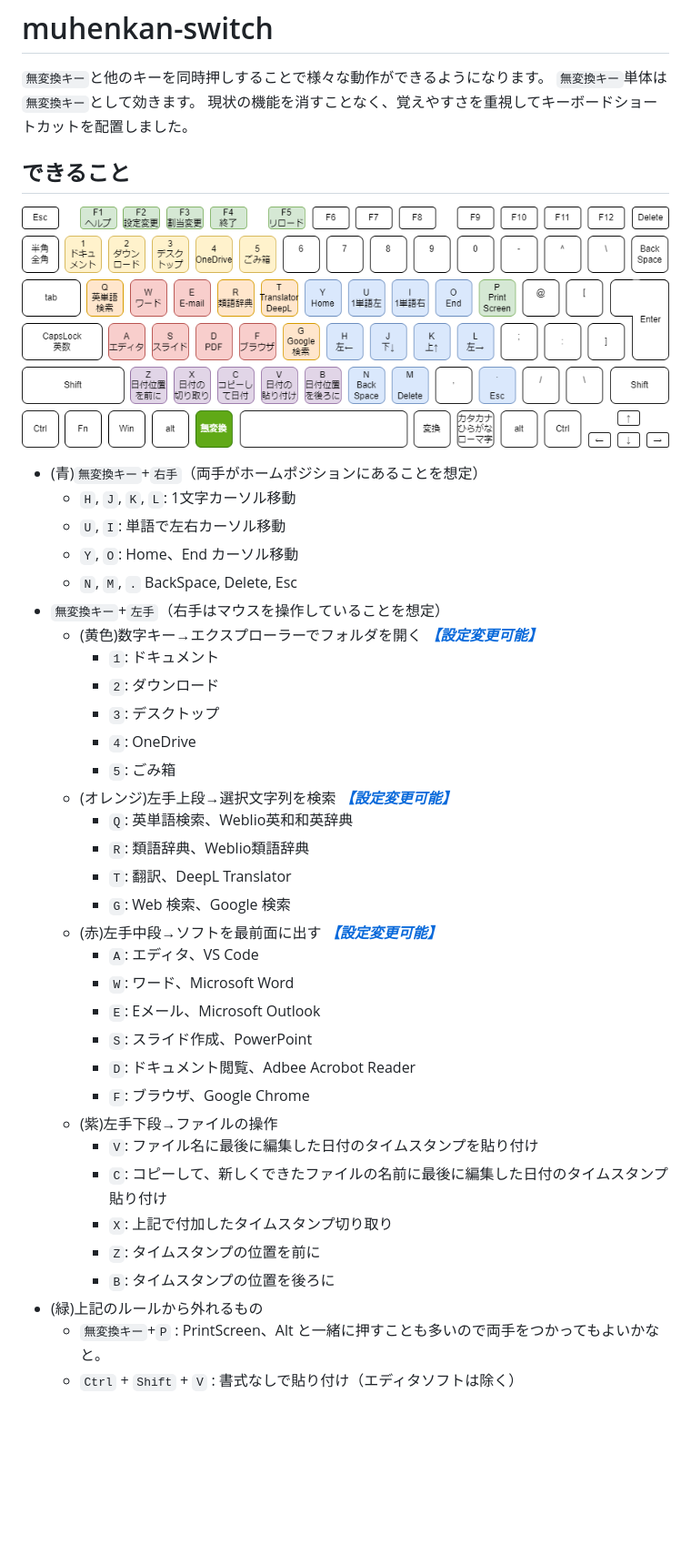
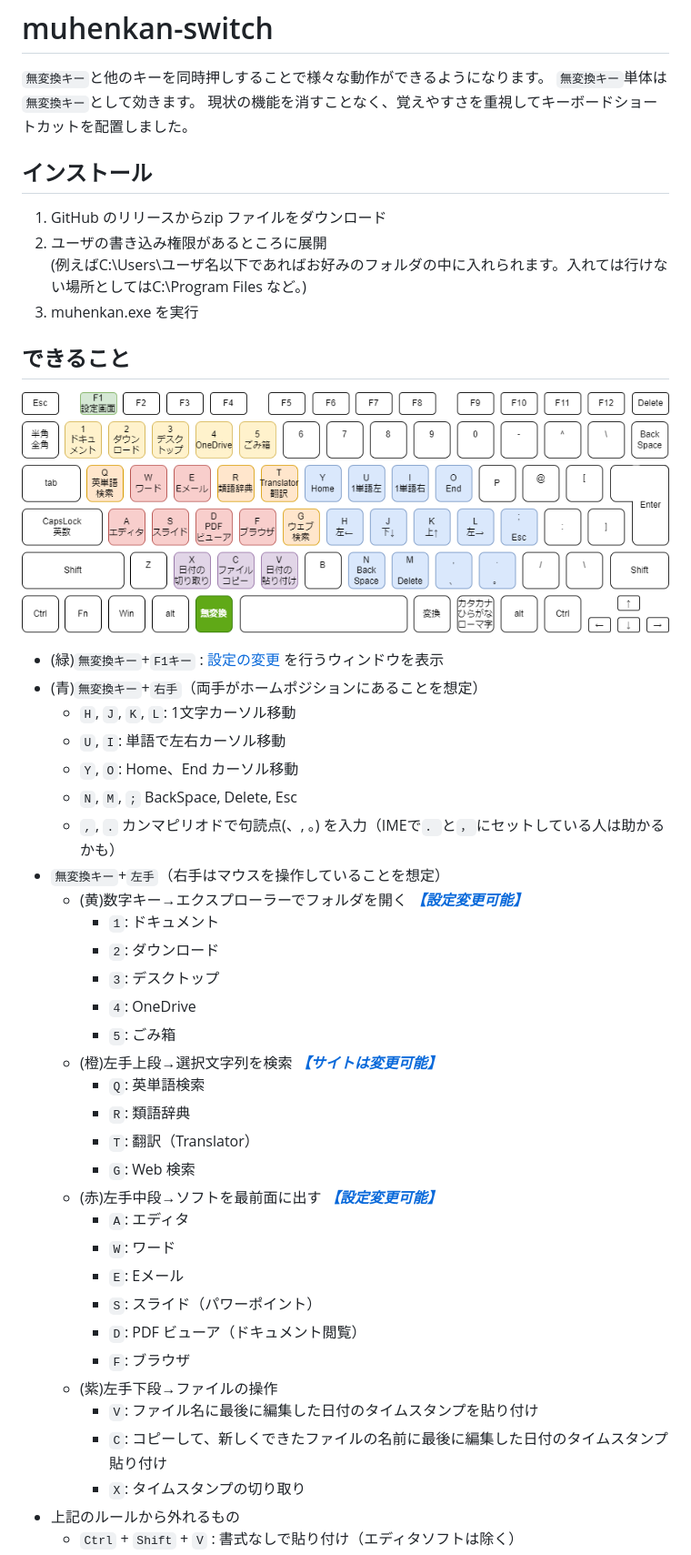
Before and after one commit to kimushun1101/muhenkan-switch, a Markdown page: README.md, the part around the change printed below. Shown: that part at 91% size. GitHub-like rendering; pictures changed too: img/keyboard.png; blank space fills up the shorter version.

```diff
--- a/README.md
+++ b/README.md
@@ -4,39 +4,44 @@
 `無変換キー`単体は`無変換キー`として効きます。
 現状の機能を消すことなく、覚えやすさを重視してキーボードショートカットを配置しました。
 
+## インストール
+1. GitHub のリリースからzip ファイルをダウンロード
+2. ユーザの書き込み権限があるところに展開
+(例えばC:\Users\ユーザ名以下であればお好みのフォルダの中に入れられます。入れては行けない場所としてはC:\Program Files など。)
+3. muhenkan.exe を実行
+
 ## できること
 ![キーボードショートカット](img/keyboard.png)
 
+- (緑)`無変換キー`+`F1キー` : [設定の変更](#設定変更) を行うウィンドウを表示
 - (青)`無変換キー`+`右手`（両手がホームポジションにあることを想定）
   - `H`, `J`, `K`, `L`: 1文字カーソル移動
   - `U`, `I`: 単語で左右カーソル移動
   - `Y`, `O`: Home、End カーソル移動
-  - `N`, `M`, `.` BackSpace, Delete, Esc
+  - `N`, `M`, `;` BackSpace, Delete, Esc
+  - `,`, `.` カンマピリオドで句読点(、, 。) を入力（IMEで`．`と`，`にセットしている人は助かるかも）
 - `無変換キー`+`左手`（右手はマウスを操作していることを想定）
-  - (黄色)数字キー→エクスプローラーでフォルダを開く ***[【設定変更可能】](#設定変更)***
+  - (黄)数字キー→エクスプローラーでフォルダを開く ***[【設定変更可能】](#設定変更)***
     - `1`: ドキュメント
     - `2`: ダウンロード
     - `3`: デスクトップ
     - `4`: OneDrive
     - `5`: ごみ箱
-  - (オレンジ)左手上段→選択文字列を検索 ***[【設定変更可能】](#設定変更)***
-    - `Q`: 英単語検索、Weblio英和和英辞典
-    - `R`: 類語辞典、Weblio類語辞典
-    - `T`: 翻訳、DeepL Translator
-    - `G`: Web 検索、Google 検索
+  - (橙)左手上段→選択文字列を検索 ***[【サイトは変更可能】](#設定変更)***
+    - `Q`: 英単語検索
+    - `R`: 類語辞典
+    - `T`: 翻訳（Translator）
+    - `G`: Web 検索
   - (赤)左手中段→ソフトを最前面に出す ***[【設定変更可能】](#設定変更)***
-    - `A`: エディタ、VS Code
-    - `W`: ワード、Microsoft Word
-    - `E`: Eメール、Microsoft Outlook
-    - `S`: スライド作成、PowerPoint
-    - `D`: ドキュメント閲覧、Adbee Acrobot Reader
-    - `F`: ブラウザ、Google Chrome
+    - `A`: エディタ
+    - `W`: ワード
+    - `E`: Eメール
+    - `S`: スライド（パワーポイント）
+    - `D`: PDF ビューア（ドキュメント閲覧）
+    - `F`: ブラウザ
   - (紫)左手下段→ファイルの操作
     - `V`: ファイル名に最後に編集した日付のタイムスタンプを貼り付け
     - `C`: コピーして、新しくできたファイルの名前に最後に編集した日付のタイムスタンプ貼り付け
-    - `X`: 上記で付加したタイムスタンプ切り取り
-    - `Z`: タイムスタンプの位置を前に
-    - `B`: タイムスタンプの位置を後ろに
-- (緑)上記のルールから外れるもの
-  - `無変換キー`+`P` : PrintScreen、Alt と一緒に押すことも多いので両手をつかってもよいかなと。
+    - `X`: タイムスタンプの切り取り
+- 上記のルールから外れるもの
   - `Ctrl` + `Shift` + `V` : 書式なしで貼り付け（エディタソフトは除く）
```
Also changed, not shown: other parts of README.md (+31 -34 lines), img/config.png, 4 other files.
